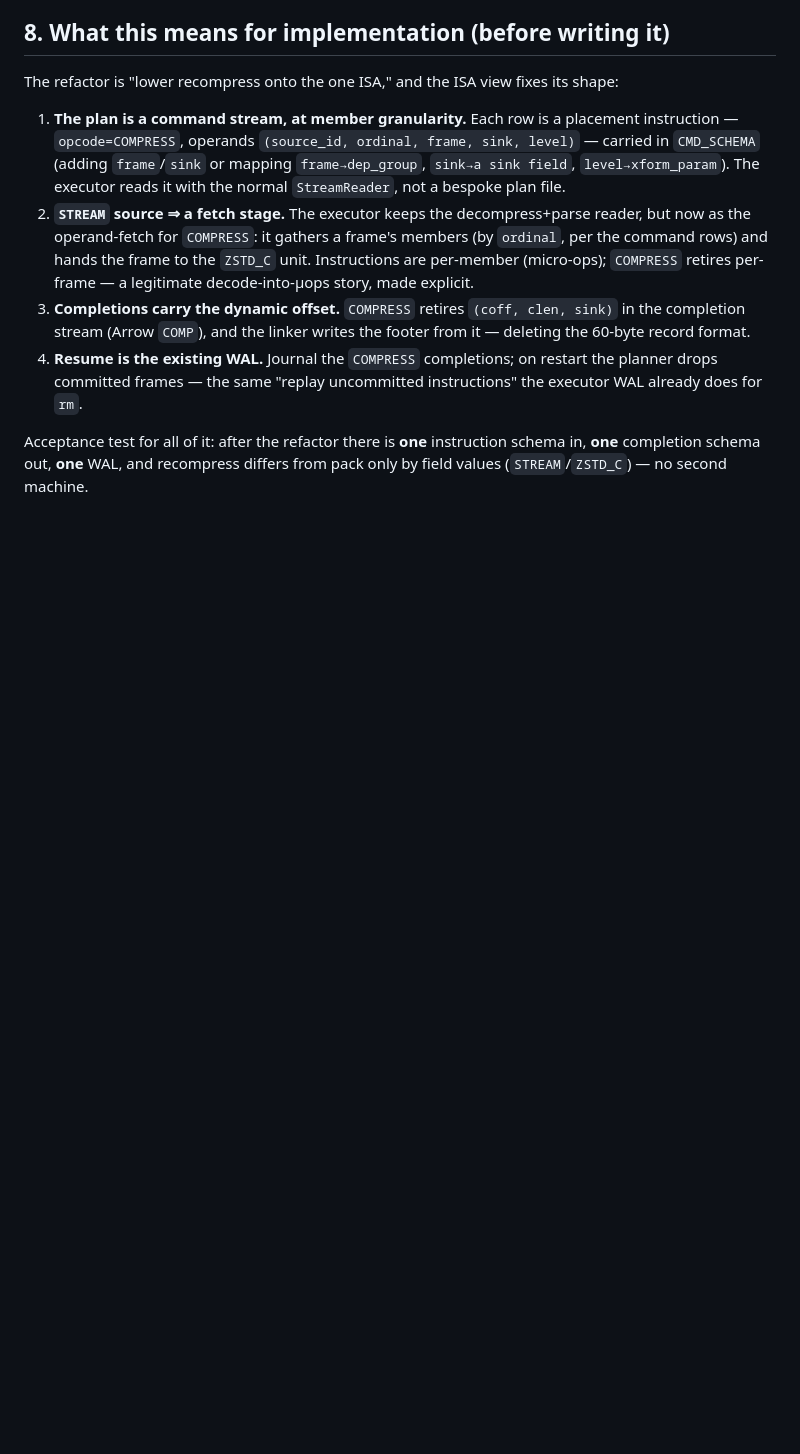
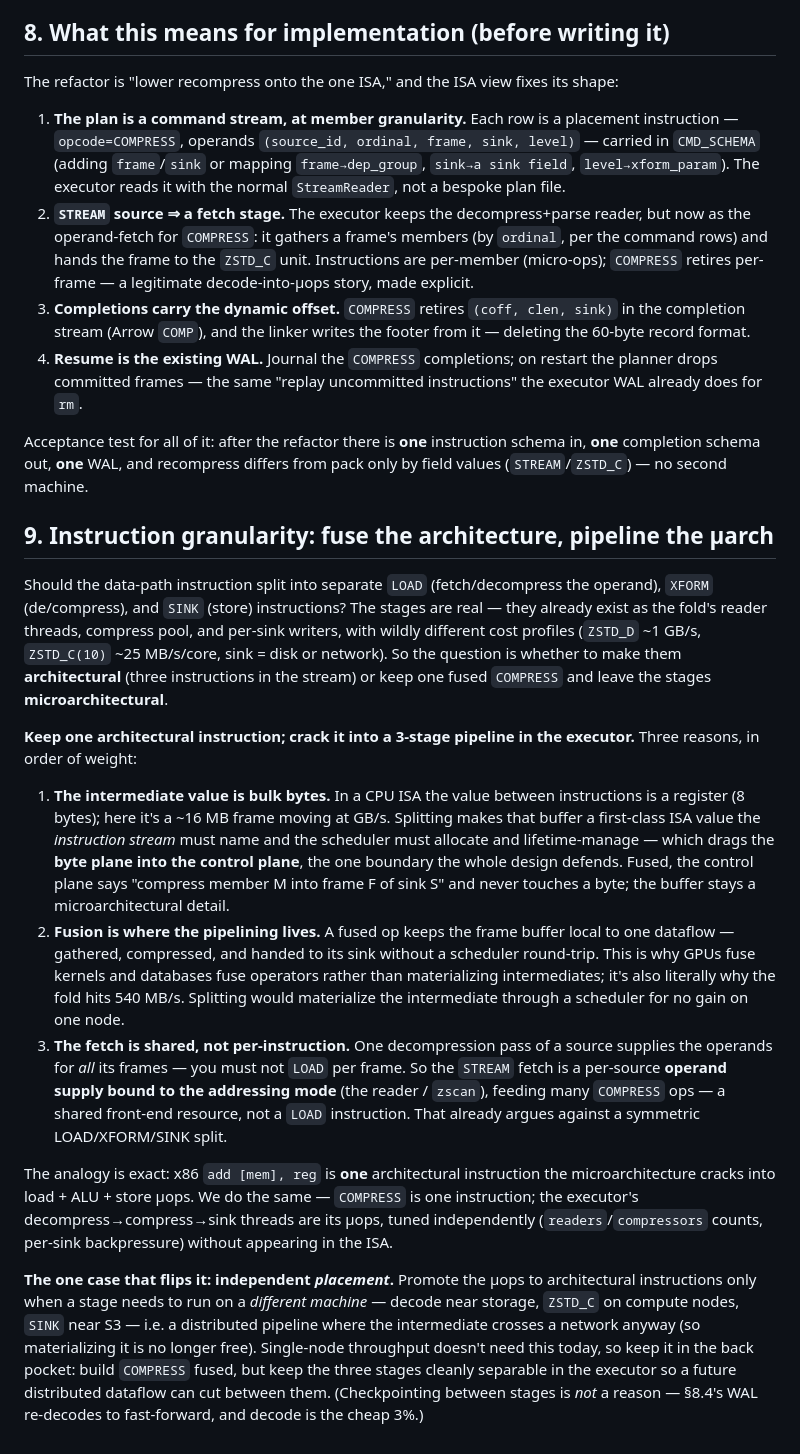
Before and after one commit to jpc/quiver, a Markdown page: docs/ISA.md, the part around the change. Drawn GitHub-style; blank space fills up the shorter version.

Commit message:
docs(ISA): instruction granularity — fuse architecture, pipeline µarch
Answer the LOAD/XFORM/SINK split question: keep one architectural COMPRESS
instruction, crack it into a 3-stage pipeline in the executor. Rationale:
the intermediate is a ~16MB frame at GB/s, so making it an ISA value drags
the byte plane into the control plane; fusion keeps the pipelining locality
that gets 540 MB/s; and the decompress fetch is a per-source shared operand
supply, not a per-frame LOAD. Analogy: x86 `add [mem],reg` is one
instruction cracked into load+ALU+store µops. The one case that flips it is
independent placement (a distributed decode/compress/sink pipeline where the
intermediate crosses a network anyway) — kept in the back pocket by keeping
the three stages cleanly separable in the executor.

Co-Authored-By: Claude Opus 4.8 (1M context) <noreply@anthropic.com>
Claude-Session: https://claude.ai/code/session_019WYLCXbge36o9JPiGKr4No

```diff
--- a/docs/ISA.md
+++ b/docs/ISA.md
@@ -147,3 +147,53 @@ shape:
 Acceptance test for all of it: after the refactor there is **one** instruction
 schema in, **one** completion schema out, **one** WAL, and recompress differs
 from pack only by field values (`STREAM`/`ZSTD_C`) — no second machine.
+
+## 9. Instruction granularity: fuse the architecture, pipeline the µarch
+
+Should the data-path instruction split into separate `LOAD` (fetch/decompress
+the operand), `XFORM` (de/compress), and `SINK` (store) instructions? The
+stages are real — they already exist as the fold's reader threads, compress
+pool, and per-sink writers, with wildly different cost profiles (`ZSTD_D`
+~1 GB/s, `ZSTD_C(10)` ~25 MB/s/core, sink = disk or network). So the question
+is whether to make them **architectural** (three instructions in the stream) or
+keep one fused `COMPRESS` and leave the stages **microarchitectural**.
+
+**Keep one architectural instruction; crack it into a 3-stage pipeline in the
+executor.** Three reasons, in order of weight:
+
+1. **The intermediate value is bulk bytes.** In a CPU ISA the value between
+   instructions is a register (8 bytes); here it's a ~16 MB frame moving at
+   GB/s. Splitting makes that buffer a first-class ISA value the *instruction
+   stream* must name and the scheduler must allocate and lifetime-manage —
+   which drags the **byte plane into the control plane**, the one boundary the
+   whole design defends. Fused, the control plane says "compress member M into
+   frame F of sink S" and never touches a byte; the buffer stays a
+   microarchitectural detail.
+2. **Fusion is where the pipelining lives.** A fused op keeps the frame buffer
+   local to one dataflow — gathered, compressed, and handed to its sink without
+   a scheduler round-trip. This is why GPUs fuse kernels and databases fuse
+   operators rather than materializing intermediates; it's also literally why
+   the fold hits 540 MB/s. Splitting would materialize the intermediate through
+   a scheduler for no gain on one node.
+3. **The fetch is shared, not per-instruction.** One decompression pass of a
+   source supplies the operands for *all* its frames — you must not `LOAD` per
+   frame. So the `STREAM` fetch is a per-source **operand supply bound to the
+   addressing mode** (the reader / `zscan`), feeding many `COMPRESS` ops — a
+   shared front-end resource, not a `LOAD` instruction. That already argues
+   against a symmetric LOAD/XFORM/SINK split.
+
+The analogy is exact: x86 `add [mem], reg` is **one** architectural instruction
+the microarchitecture cracks into load + ALU + store µops. We do the same —
+`COMPRESS` is one instruction; the executor's decompress→compress→sink threads
+are its µops, tuned independently (`readers`/`compressors` counts, per-sink
+backpressure) without appearing in the ISA.
+
+**The one case that flips it: independent *placement*.** Promote the µops to
+architectural instructions only when a stage needs to run on a *different
+machine* — decode near storage, `ZSTD_C` on compute nodes, `SINK` near S3 — i.e.
+a distributed pipeline where the intermediate crosses a network anyway (so
+materializing it is no longer free). Single-node throughput doesn't need this
+today, so keep it in the back pocket: build `COMPRESS` fused, but keep the three
+stages cleanly separable in the executor so a future distributed dataflow can
+cut between them. (Checkpointing between stages is *not* a reason — §8.4's WAL
+re-decodes to fast-forward, and decode is the cheap 3%.)
```
